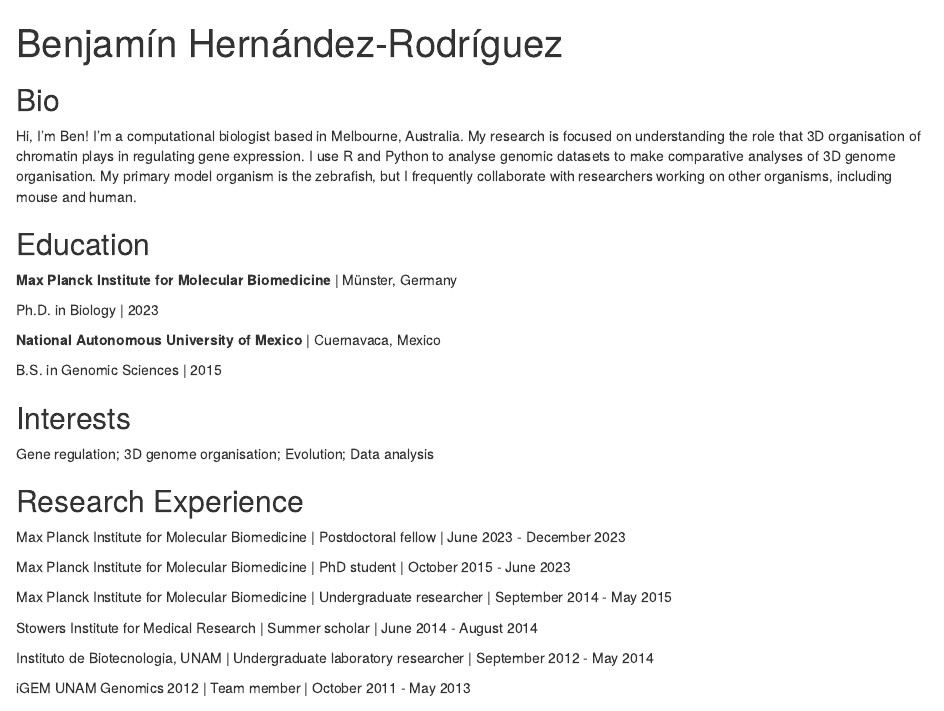
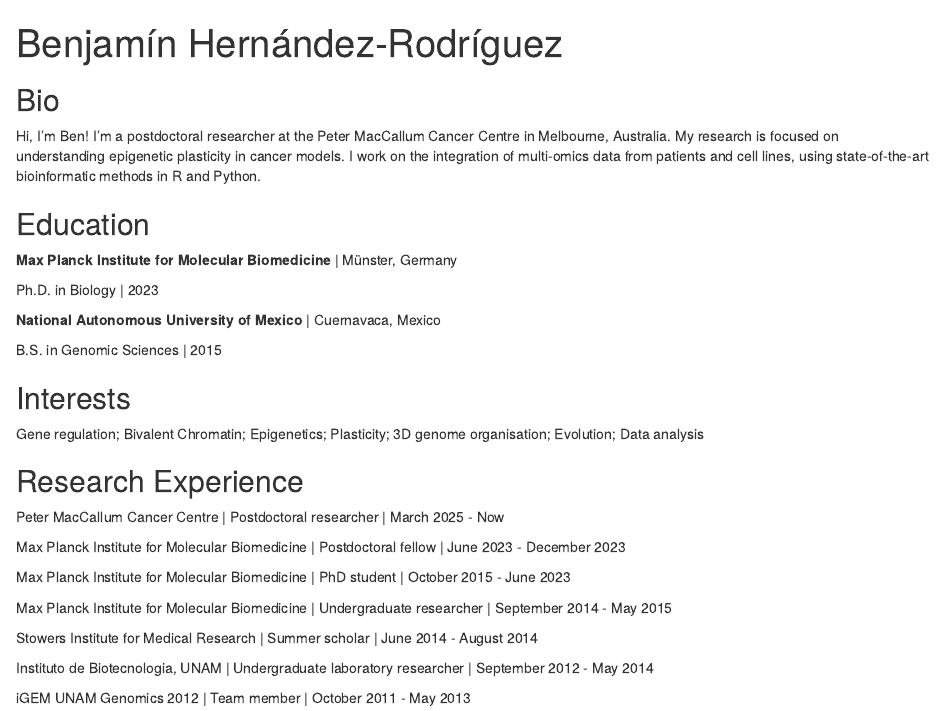
Before and after one commit to ben-hr/ben-hr.github.io, an R Markdown document (index.Rmd): the page in a window 1100 px wide, from its top. Rendered offline with R 4.5, knitr and Pandoc, with nearby package versions; drawn as R Markdown's standard HTML page in place of the format the file asks for.

Commit message:
feat: updated details

```diff
--- a/index.Rmd
+++ b/index.Rmd
@@ -6,8 +6,6 @@ links:
     url: "https://orcid.org/0000-0002-5118-8715"
   - label: Google Scholar
     url: "https://scholar.google.de/citations?user=o7zoz10AAAAJ"
-  - label: Twitter
-    url: "https://twitter.com/bhernanr"
   - label: Bluesky
     url: "https://bsky.app/profile/bhernanr.bsky.social"
   - label: GitHub
@@ -22,7 +20,7 @@ output:
 
 ## Bio
 
-Hi, I’m Ben! I’m a computational biologist based in Melbourne, Australia.  My research is focused on understanding the role that 3D organisation of chromatin plays in regulating gene expression. I use R and Python to analyse genomic datasets to make comparative analyses of 3D genome organisation. My primary model organism is the zebrafish, but I frequently collaborate with researchers working on other organisms, including mouse and human.
+Hi, I’m Ben! I’m a postdoctoral researcher at the Peter MacCallum Cancer Centre in Melbourne, Australia.  My research is focused on understanding epigenetic plasticity in cancer models. I work on the integration of multi-omics data from patients and cell lines, using state-of-the-art bioinformatic methods in R and Python.
 
 ## Education
 
@@ -36,9 +34,11 @@ B.S. in Genomic Sciences | 2015
 
 ## Interests
 
-Gene regulation; 3D genome organisation; Evolution; Data analysis
+Gene regulation; Bivalent Chromatin; Epigenetics; Plasticity; 3D genome organisation; Evolution; Data analysis
 
 ## Research Experience
+
+Peter MacCallum Cancer Centre | Postdoctoral researcher | March 2025 - Now
 
 Max Planck Institute for Molecular Biomedicine | Postdoctoral fellow | June 2023 - December 2023
 
```
Also changed, not shown: index.html.
